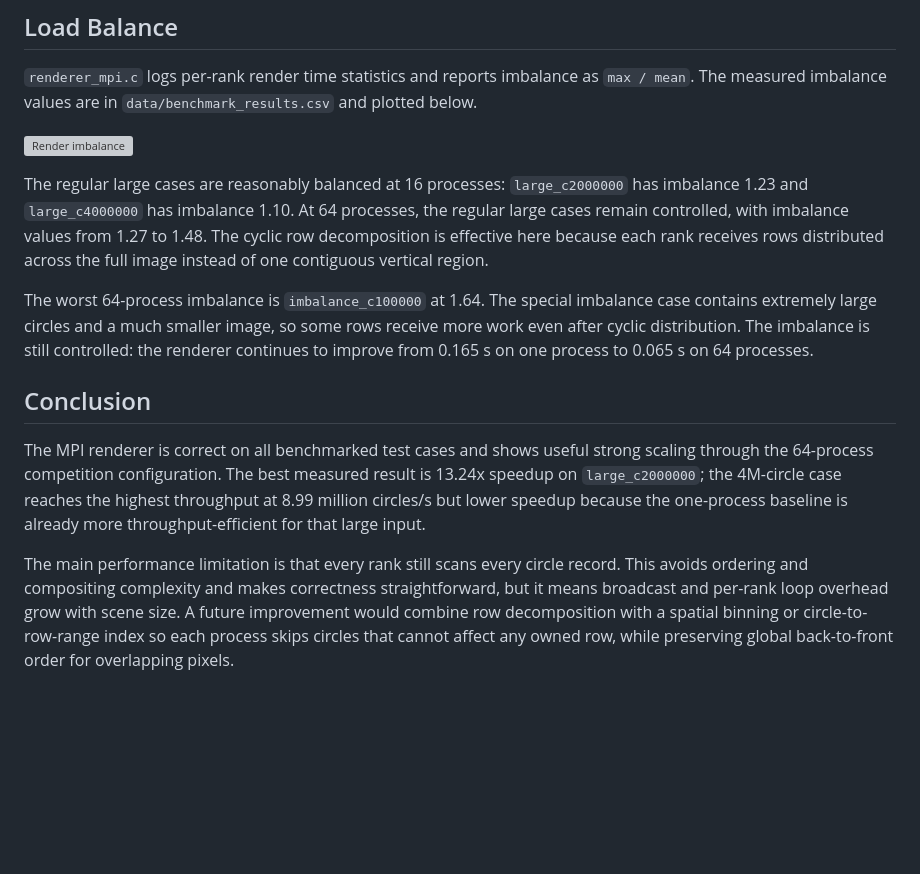
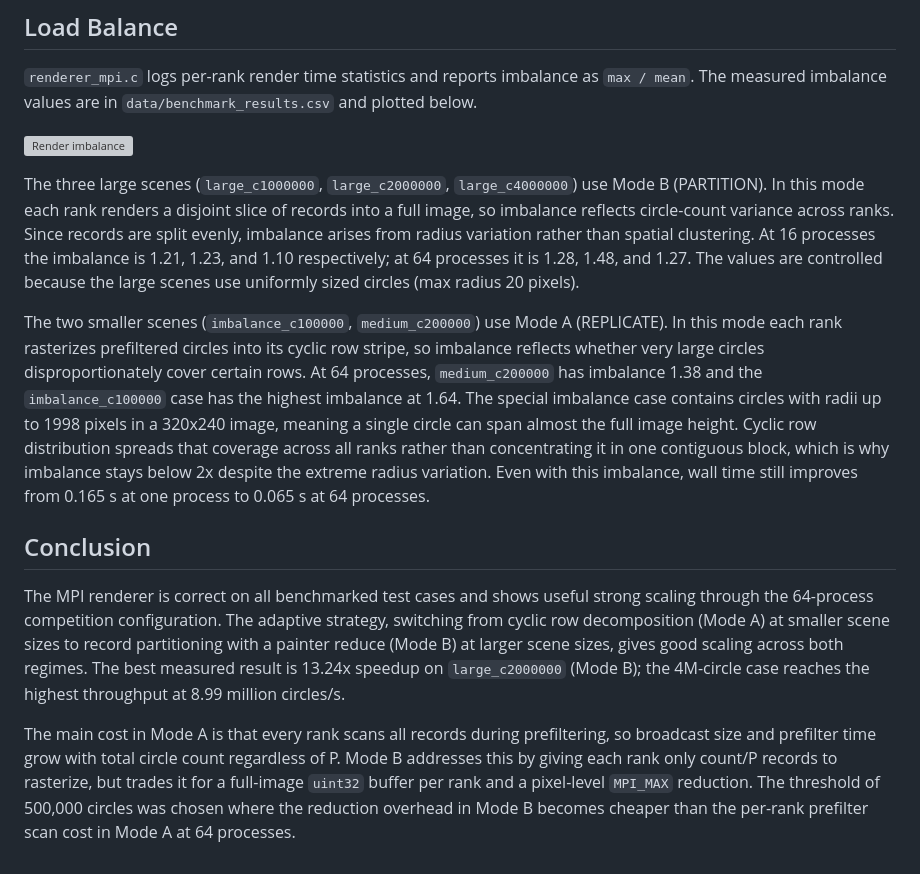
Before and after one commit to namwoam/pdp, a Markdown page: hw2/report.md, the part around one of its changes. Rendered like a GitHub page; blank space fills up the shorter version; grey boxes are pictures that could not be loaded.

```diff
--- a/hw2/report.md
+++ b/hw2/report.md
@@ -81,12 +91,12 @@ The weak-scaling conclusion is mixed. More circles per process amortize fixed MP
 
 ![Render imbalance](figure/imbalance.png)
 
-The regular large cases are reasonably balanced at 16 processes: `large_c2000000` has imbalance 1.23 and `large_c4000000` has imbalance 1.10. At 64 processes, the regular large cases remain controlled, with imbalance values from 1.27 to 1.48. The cyclic row decomposition is effective here because each rank receives rows distributed across the full image instead of one contiguous vertical region.
+The three large scenes (`large_c1000000`, `large_c2000000`, `large_c4000000`) use Mode B (PARTITION). In this mode each rank renders a disjoint slice of records into a full image, so imbalance reflects circle-count variance across ranks. Since records are split evenly, imbalance arises from radius variation rather than spatial clustering. At 16 processes the imbalance is 1.21, 1.23, and 1.10 respectively; at 64 processes it is 1.28, 1.48, and 1.27. The values are controlled because the large scenes use uniformly sized circles (max radius 20 pixels).
 
-The worst 64-process imbalance is `imbalance_c100000` at 1.64. The special imbalance case contains extremely large circles and a much smaller image, so some rows receive more work even after cyclic distribution. The imbalance is still controlled: the renderer continues to improve from 0.165 s on one process to 0.065 s on 64 processes.
+The two smaller scenes (`imbalance_c100000`, `medium_c200000`) use Mode A (REPLICATE). In this mode each rank rasterizes prefiltered circles into its cyclic row stripe, so imbalance reflects whether very large circles disproportionately cover certain rows. At 64 processes, `medium_c200000` has imbalance 1.38 and the `imbalance_c100000` case has the highest imbalance at 1.64. The special imbalance case contains circles with radii up to 1998 pixels in a 320x240 image, meaning a single circle can span almost the full image height. Cyclic row distribution spreads that coverage across all ranks rather than concentrating it in one contiguous block, which is why imbalance stays below 2x despite the extreme radius variation. Even with this imbalance, wall time still improves from 0.165 s at one process to 0.065 s at 64 processes.
 
 ## Conclusion
 
-The MPI renderer is correct on all benchmarked test cases and shows useful strong scaling through the 64-process competition configuration. The best measured result is 13.24x speedup on `large_c2000000`; the 4M-circle case reaches the highest throughput at 8.99 million circles/s but lower speedup because the one-process baseline is already more throughput-efficient for that large input.
+The MPI renderer is correct on all benchmarked test cases and shows useful strong scaling through the 64-process competition configuration. The adaptive strategy, switching from cyclic row decomposition (Mode A) at smaller scene sizes to record partitioning with a painter reduce (Mode B) at larger scene sizes, gives good scaling across both regimes. The best measured result is 13.24x speedup on `large_c2000000` (Mode B); the 4M-circle case reaches the highest throughput at 8.99 million circles/s.
 
-The main performance limitation is that every rank still scans every circle record. This avoids ordering and compositing complexity and makes correctness straightforward, but it means broadcast and per-rank loop overhead grow with scene size. A future improvement would combine row decomposition with a spatial binning or circle-to-row-range index so each process skips circles that cannot affect any owned row, while preserving global back-to-front order for overlapping pixels.
+The main cost in Mode A is that every rank scans all records during prefiltering, so broadcast size and prefilter time grow with total circle count regardless of P. Mode B addresses this by giving each rank only count/P records to rasterize, but trades it for a full-image `uint32` buffer per rank and a pixel-level `MPI_MAX` reduction. The threshold of 500,000 circles was chosen where the reduction overhead in Mode B becomes cheaper than the per-rank prefilter scan cost in Mode A at 64 processes.
```
Also changed, not shown: other parts of hw2/report.md (+17 -7 lines).
